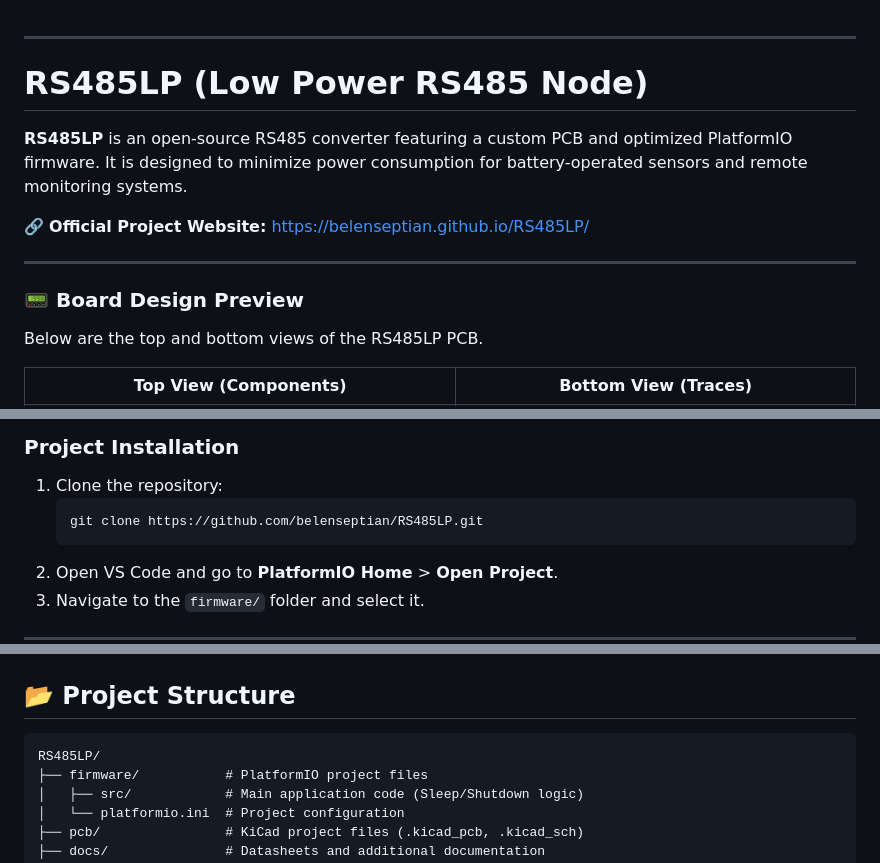
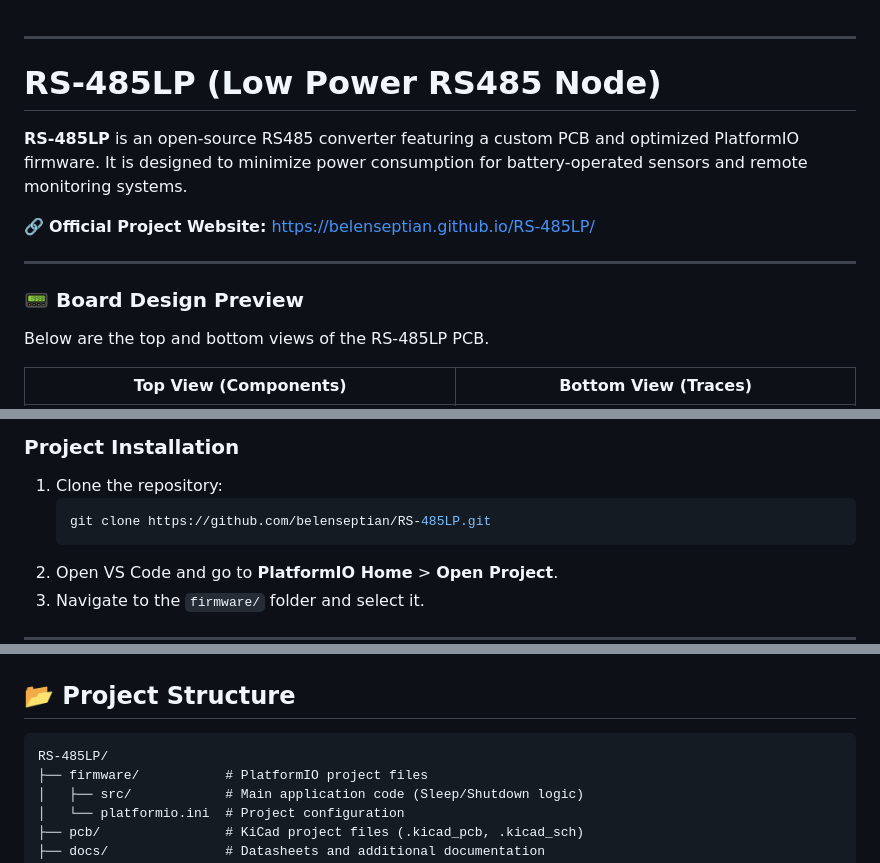
Before and after one commit to belenseptian/RS485LP, a Markdown page: README.md, 3 parts joined by grey strips. Drawn GitHub-style.

````diff
--- a/README.md
+++ b/README.md
@@ -1,18 +1,18 @@
 -----
 
-# RS485LP (Low Power RS485 Node)
+# RS-485LP (Low Power RS485 Node)
 
 [](https://www.gnu.org/licenses/gpl-3.0)
 [](https://platformio.org/)
 
-**RS485LP** is an open-source RS485 converter featuring a custom PCB and optimized PlatformIO firmware. It is designed to minimize power consumption for battery-operated sensors and remote monitoring systems.
+**RS-485LP** is an open-source RS485 converter featuring a custom PCB and optimized PlatformIO firmware. It is designed to minimize power consumption for battery-operated sensors and remote monitoring systems.
 
-🔗 **Official Project Website:** [https://belenseptian.github.io/RS485LP/](https://belenseptian.github.io/RS485LP/)
+🔗 **Official Project Website:** [https://belenseptian.github.io/RS-485LP/](https://belenseptian.github.io/RS-485LP/)
 
 -----
 
 ### 📟 Board Design Preview
-Below are the top and bottom views of the RS485LP PCB.
+Below are the top and bottom views of the RS-485LP PCB.
 
 | Top View (Components) | Bottom View (Traces) |
 | :---: | :---: |
@@ -62,7 +62,7 @@ This project uses **PlatformIO** inside **Visual Studio Code**.
 
 1.  Clone the repository:
     ```bash
-    git clone https://github.com/belenseptian/RS485LP.git
+    git clone https://github.com/belenseptian/RS-485LP.git
     ```
 2.  Open VS Code and go to **PlatformIO Home** \> **Open Project**.
 3.  Navigate to the `firmware/` folder and select it.
@@ -95,7 +95,7 @@ This project uses **PlatformIO** inside **Visual Studio Code**.
 ## 📂 Project Structure
 
 ```text
-RS485LP/
+RS-485LP/
 ├── firmware/           # PlatformIO project files
 │   ├── src/            # Main application code (Sleep/Shutdown logic)
 │   └── platformio.ini  # Project configuration
````
